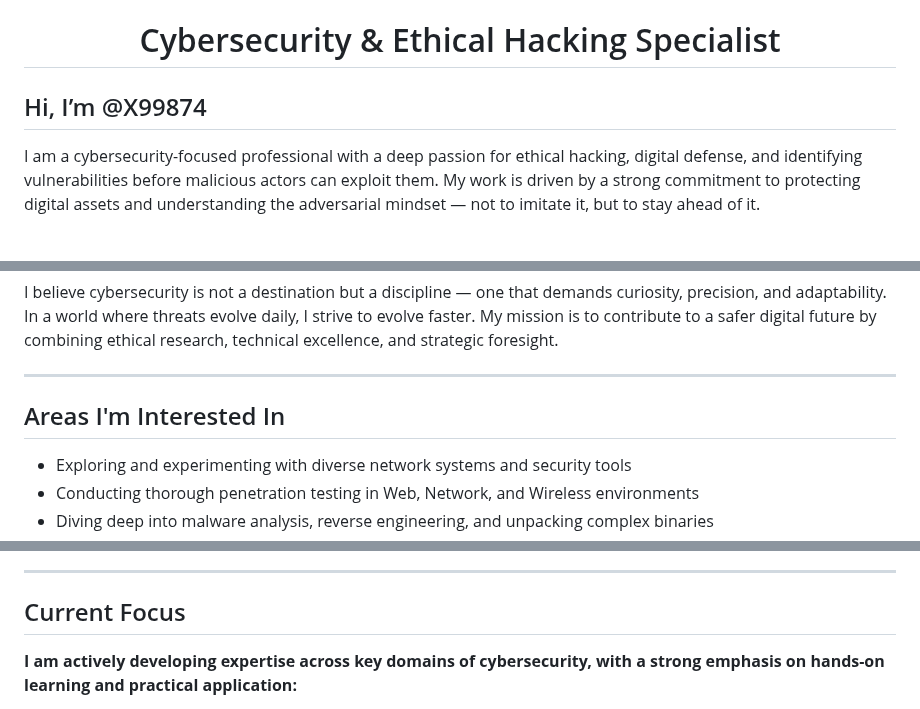
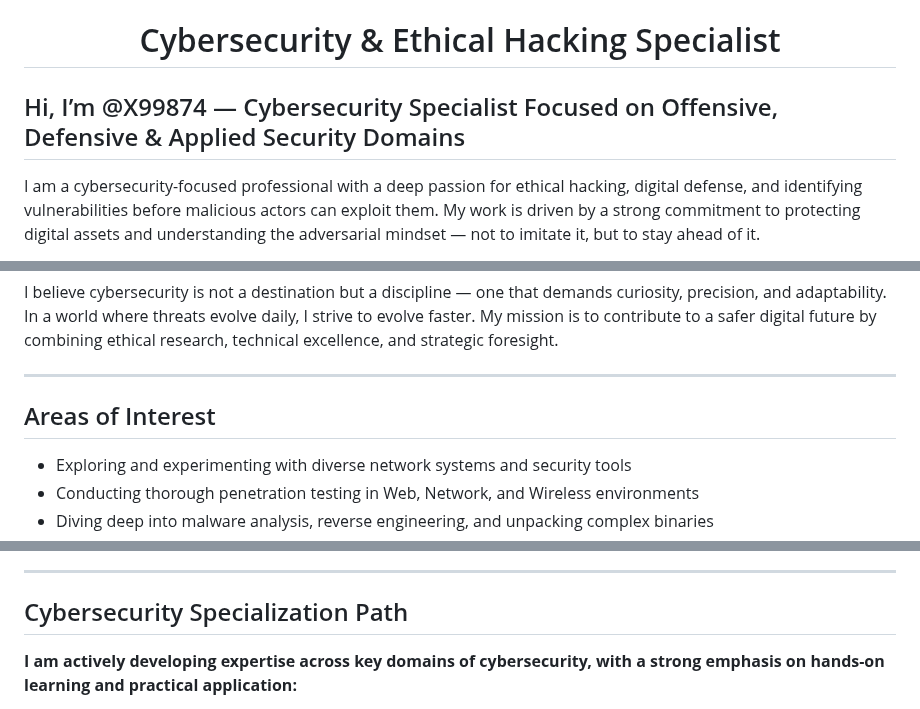
Before and after one commit to secwexen/secwexen, a Markdown page: README.md, 3 parts joined by grey strips. Rendered like a GitHub page.

```diff
--- a/README.md
+++ b/README.md
@@ -2,7 +2,7 @@
   Cybersecurity & Ethical Hacking Specialist
 </h1>
 
-## Hi, I’m @X99874
+## Hi, I’m @X99874 — Cybersecurity Specialist Focused on Offensive, Defensive & Applied Security Domains
 
 I am a cybersecurity-focused professional with a deep passion for ethical hacking, digital defense, and identifying vulnerabilities before malicious actors can exploit them. My work is driven by a strong commitment to protecting digital assets and understanding the adversarial mindset — not to imitate it, but to stay ahead of it.
 
@@ -14,7 +14,7 @@ I believe cybersecurity is not a destination but a discipline — one that deman
 
 ---
 
-## Areas I'm Interested In
+## Areas of Interest
 
 - Exploring and experimenting with diverse network systems and security tools
 - Conducting thorough penetration testing in Web, Network, and Wireless environments
@@ -35,7 +35,7 @@ I believe cybersecurity is not a destination but a discipline — one that deman
 
 ---
 
-## Current Focus
+## Cybersecurity Specialization Path
 
 **I am actively developing expertise across key domains of cybersecurity, with a strong emphasis on hands-on learning and practical application:**
 
```
Also changed, not shown: other parts of README.md (+2 -2 lines).
